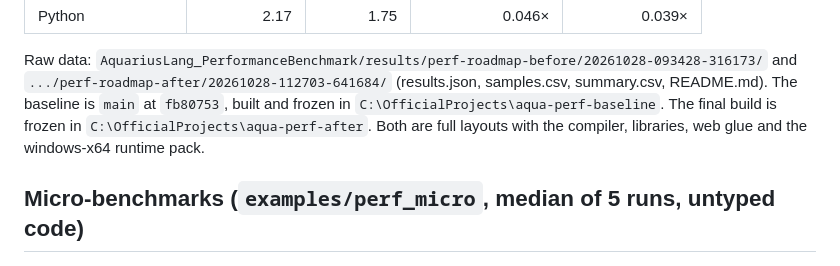
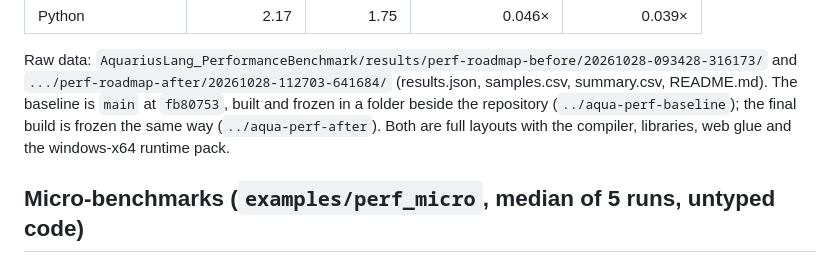
Before and after one commit to Aquarius-Language/AquariusLangTW, a Markdown page: reports/perf-roadmap-2026-10-28.md, the part around the change. Drawn GitHub-style.

Commit message:
Use relative paths in the performance report
Co-Authored-By: Claude Opus 5.5 (1M context) <noreply@anthropic.com>

```diff
--- a/reports/perf-roadmap-2026-10-28.md
+++ b/reports/perf-roadmap-2026-10-28.md
@@ -96,9 +96,9 @@ All outputs of every warm-up and measured sample, in every mode and language, ma
 
 Raw data: `AquariusLang_PerformanceBenchmark/results/perf-roadmap-before/20261028-093428-316173/` and
 `.../perf-roadmap-after/20261028-112703-641684/` (results.json, samples.csv, summary.csv, README.md). The baseline is
-`main` at `fb80753`, built and frozen in `C:\OfficialProjects\aqua-perf-baseline`. The final build is frozen in
-`C:\OfficialProjects\aqua-perf-after`. Both are full layouts with the compiler, libraries, web glue and the windows-x64
-runtime pack.
+`main` at `fb80753`, built and frozen in a folder beside the repository (`../aqua-perf-baseline`); the final build is
+frozen the same way (`../aqua-perf-after`). Both are full layouts with the compiler, libraries, web glue and the
+windows-x64 runtime pack.
 
 ## Micro-benchmarks (`examples/perf_micro`, median of 5 runs, untyped code)
 
```
